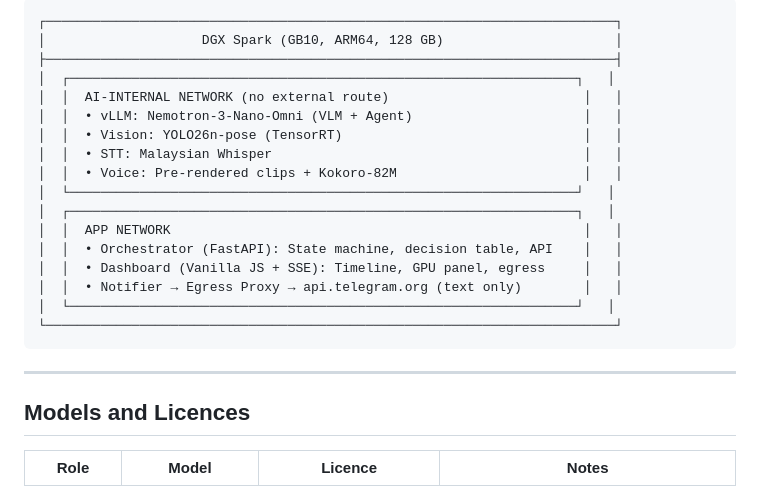
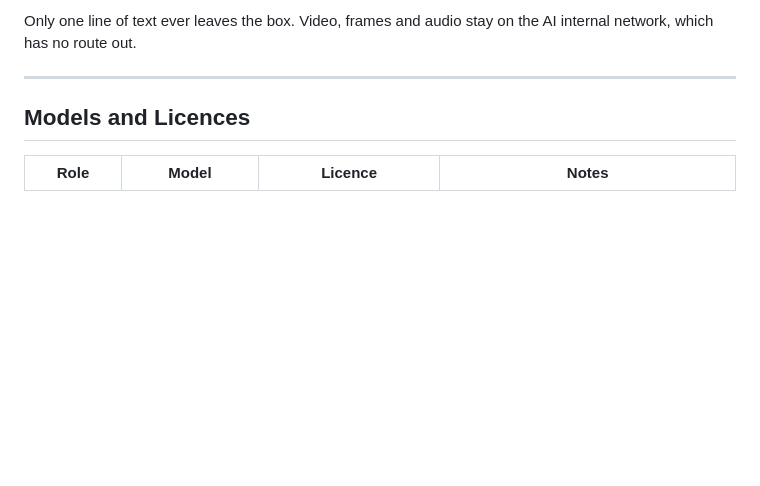
Before and after one commit to mazemax/guardian-box, a Markdown page: README.md, the part around one of its changes. GitHub-like rendering; blank space fills up the shorter version.

Commit message:
README: How it works and architecture diagrams as Mermaid

````diff
--- a/README.md
+++ b/README.md
@@ -54,22 +103,6 @@ Camera → Pose Detection → Fall Suspected? → VLM Confirms → Voice Check-i
 ```
-┌─────────────────────────────────────────────────────────────────────────┐
-│                    DGX Spark (GB10, ARM64, 128 GB)                      │
-├─────────────────────────────────────────────────────────────────────────┤
-│  ┌─────────────────────────────────────────────────────────────────┐   │
-│  │  AI-INTERNAL NETWORK (no external route)                         │   │
-│  │  • vLLM: Nemotron-3-Nano-Omni (VLM + Agent)                      │   │
-│  │  • Vision: YOLO26n-pose (TensorRT)                               │   │
-│  │  • STT: Malaysian Whisper                                        │   │
-│  │  • Voice: Pre-rendered clips + Kokoro-82M                        │   │
-│  └─────────────────────────────────────────────────────────────────┘   │
-│  ┌─────────────────────────────────────────────────────────────────┐   │
-│  │  APP NETWORK                                                     │   │
-│  │  • Orchestrator (FastAPI): State machine, decision table, API    │   │
-│  │  • Dashboard (Vanilla JS + SSE): Timeline, GPU panel, egress     │   │
-│  │  • Notifier → Egress Proxy → api.telegram.org (text only)        │   │
-│  └─────────────────────────────────────────────────────────────────┘   │
-└─────────────────────────────────────────────────────────────────────────┘
-```
+
+Only one line of text ever leaves the box. Video, frames and audio stay on the AI internal network, which has no route out.
 
 ---
 
````
Also changed, not shown: other parts of README.md (+52 -3 lines).
